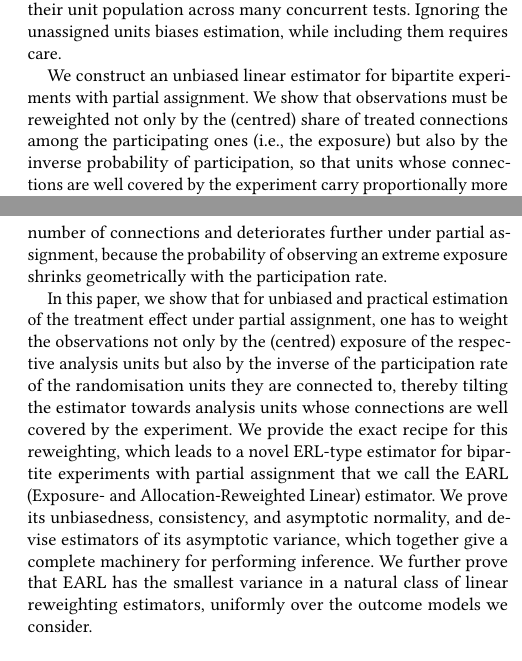
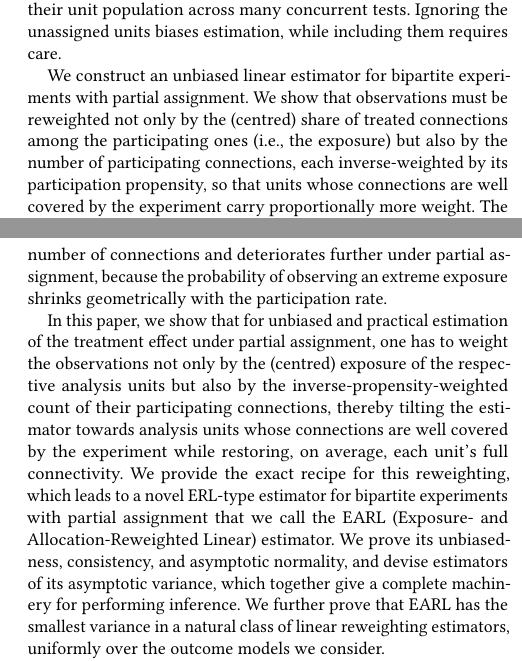
Before and after one commit to akurennoy/earl, a LaTeX paper (main.tex): two parts of the columns of pages 1 and 2 of 15, joined at a grey line, cut so that both start at the same text, the shorter picture padded with empty space. Compiled offline with pdfLaTeX.

Commit message:
Attribute coverage tilt to IPW-weighted connection count, not the uniform 1/q
Co-Authored-By: Claude Fable 5 <noreply@anthropic.com>

```diff
--- a/main.tex
+++ b/main.tex
@@ -46,7 +46,7 @@ Bipartite A/B tests are experiments in which treatment is randomised over one se
 
 Existing analyses of bipartite experiments assume that every randomisation (diversion) unit is assigned to either treatment or control. In practice, often only a subset participates in the experiment: platforms cap rollout risk, reserve holdout groups, and split their unit population across many concurrent tests. Ignoring the unassigned units biases estimation, while including them requires care.
 
-We construct an unbiased linear estimator for bipartite experiments with partial assignment. We show that observations must be reweighted not only by the (centred) share of treated connections among the participating ones (i.e., the exposure) but also by the inverse probability of participation, so that units whose connections are well covered by the experiment carry proportionally more weight. The resulting estimator, EARL (Exposure- and Allocation-Reweighted Linear), is unbiased, consistent, and asymptotically normal; we derive two asymptotic variance estimators for it and show that it has minimal variance in a natural class of linear estimators. EARL remains unbiased \emph{regardless of the experience the unassigned units receive}; they can, for example, be freely allocated to other, non-overlapping tests. Our theory is complemented with a simulation study on two public datasets, in which EARL attains up to six times lower error than the strongest existing baseline, and over an order of magnitude lower than Horvitz--Thompson-style alternatives.
+We construct an unbiased linear estimator for bipartite experiments with partial assignment. We show that observations must be reweighted not only by the (centred) share of treated connections among the participating ones (i.e., the exposure) but also by the number of participating connections, each inverse-weighted by its participation propensity, so that units whose connections are well covered by the experiment carry proportionally more weight. The resulting estimator, EARL (Exposure- and Allocation-Reweighted Linear), is unbiased, consistent, and asymptotically normal; we derive two asymptotic variance estimators for it and show that it has minimal variance in a natural class of linear estimators. EARL remains unbiased \emph{regardless of the experience the unassigned units receive}; they can, for example, be freely allocated to other, non-overlapping tests. Our theory is complemented with a simulation study on two public datasets, in which EARL attains up to six times lower error than the strongest existing baseline, and over an order of magnitude lower than Horvitz--Thompson-style alternatives.
 \end{abstract}
 
 \begin{CCSXML}
@@ -78,7 +78,7 @@ Existing analyses of bipartite experiments almost universally presume that \emph
 
 It is tempting to analyse such an experiment by simply deleting the unassigned units from the graph and applying a standard estimator to the reduced graph. This, however, produces a systematically \emph{biased} answer. The estimand of interest is the \emph{global average treatment effect} (GATE)---the change in average outcomes if the treatment were rolled out to \emph{all} randomisation units, compared with none. An estimator computed on the reduced graph does not ``know'' that each analysis unit has further, currently unassigned connections that will also switch to the treatment experience after the rollout; as we show in Section~\ref{subsec:estimator}, the exposure-reweighted linear (ERL) estimator of \citet{harshaw2023erl} applied to the reduced graph converges to $q\cdot GATE$, where $q$ is the participation rate---an attenuation of up to 90\% at realistic allocation rates. The problem is a special case of estimation under a misspecified interference graph, which is known to introduce bias that grows with the divergence between the assumed and true graphs \cite{weinstein2026causal,savje2024misspecified}. Inverse-probability-weighting (IPW) estimators, on the other hand, can be adapted to remain unbiased, but their variance grows exponentially in the number of connections and deteriorates further under partial assignment, because the probability of observing an extreme exposure shrinks geometrically with the participation rate.
 
-In this paper, we show that for unbiased and practical estimation of the treatment effect under partial assignment, one has to weight the observations not only by the (centred) exposure of the respective analysis units but also by the inverse of the participation rate of the randomisation units they are connected to, thereby tilting the estimator towards analysis units whose connections are well covered by the experiment. We provide the exact recipe for this reweighting, which leads to a novel ERL-type estimator for bipartite experiments with partial assignment that we call the EARL (Exposure- and Allocation-Reweighted Linear) estimator. We prove its unbiasedness, consistency, and asymptotic normality, and devise estimators of its asymptotic variance, which together give a complete machinery for performing inference. We further prove that EARL has the smallest variance in a natural class of linear reweighting estimators, uniformly over the outcome models we consider.
+In this paper, we show that for unbiased and practical estimation of the treatment effect under partial assignment, one has to weight the observations not only by the (centred) exposure of the respective analysis units but also by the inverse-propensity-weighted count of their participating connections, thereby tilting the estimator towards analysis units whose connections are well covered by the experiment while restoring, on average, each unit's full connectivity. We provide the exact recipe for this reweighting, which leads to a novel ERL-type estimator for bipartite experiments with partial assignment that we call the EARL (Exposure- and Allocation-Reweighted Linear) estimator. We prove its unbiasedness, consistency, and asymptotic normality, and devise estimators of its asymptotic variance, which together give a complete machinery for performing inference. We further prove that EARL has the smallest variance in a natural class of linear reweighting estimators, uniformly over the outcome models we consider.
 
 The contributions of this paper are as follows.
 \begin{itemize}
```
